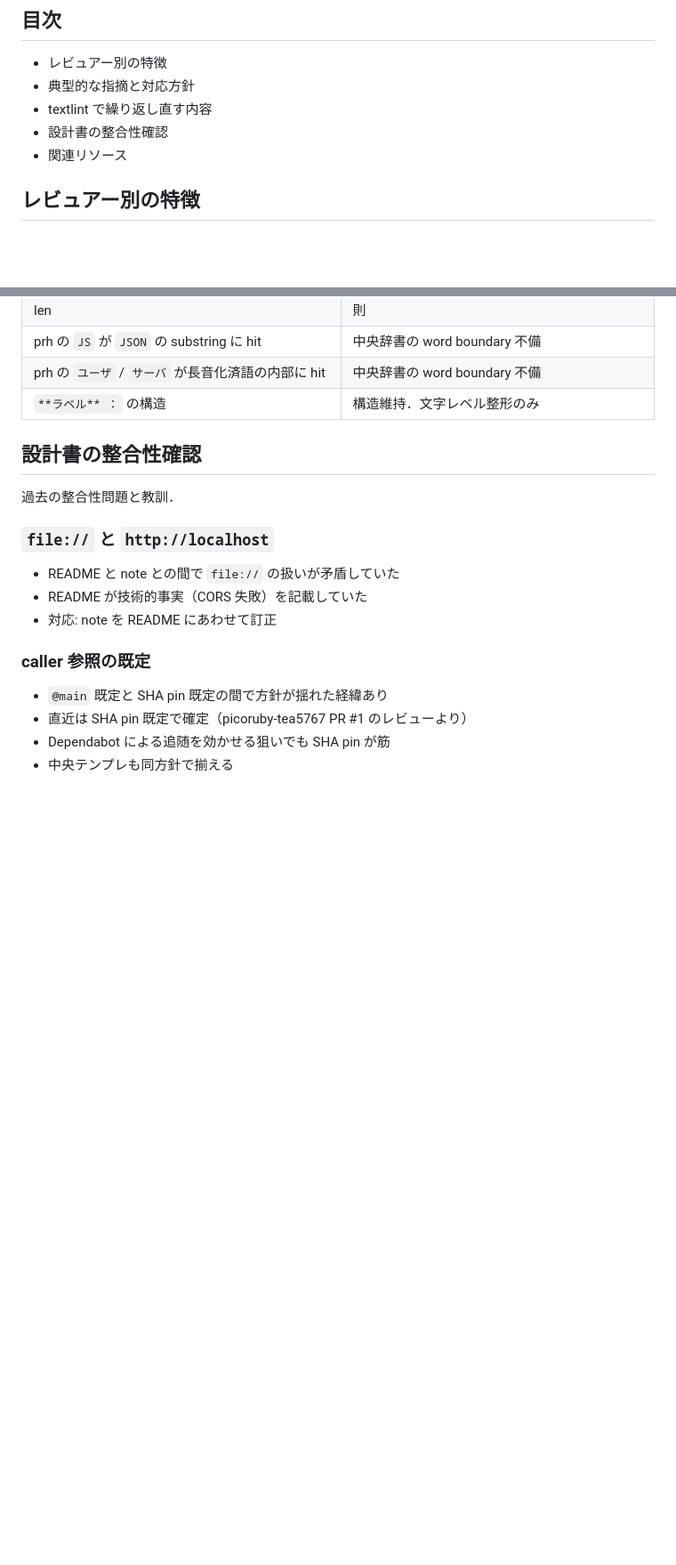
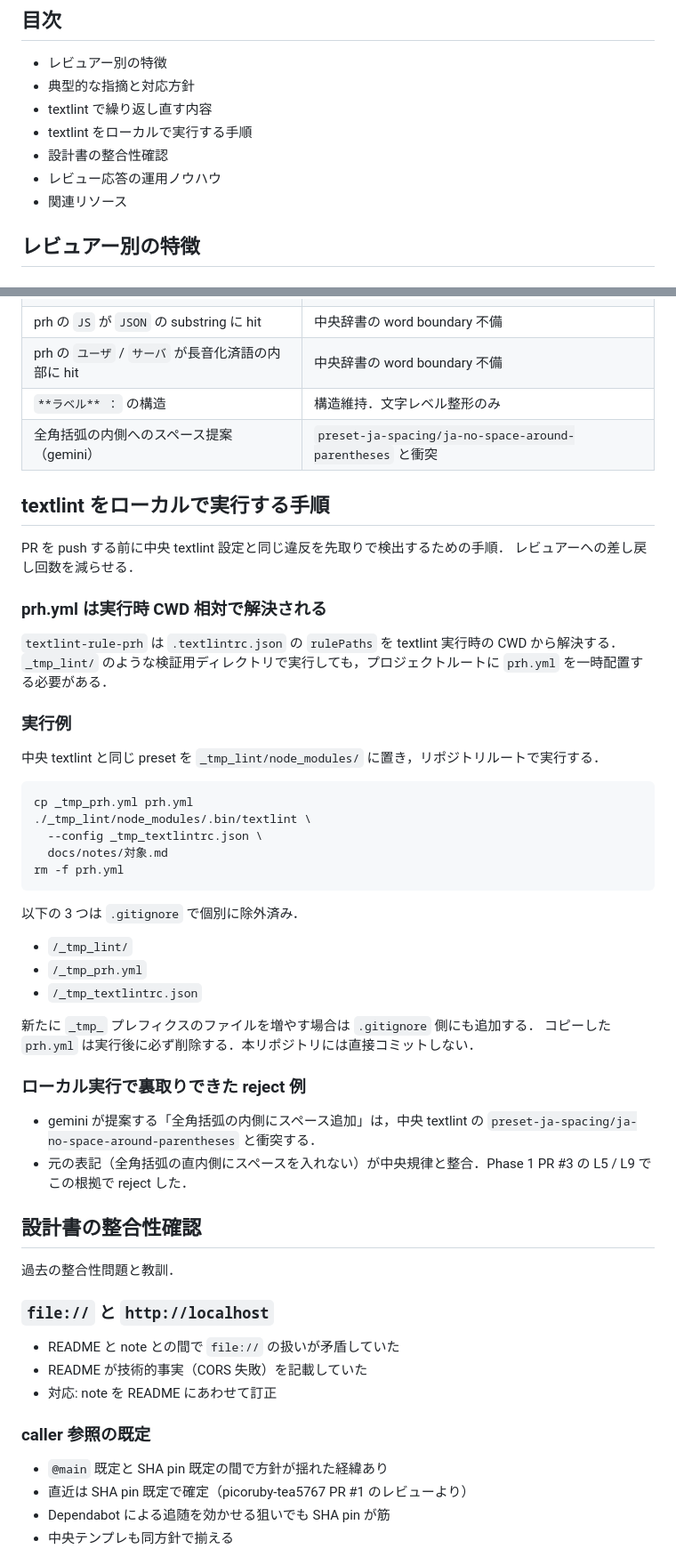
Before and after one commit to tomio2480/picoruby-tea5767, a Markdown page: docs/notes/2026-04-29-review-context-and-textlint-tips.md, 2 parts joined by grey strips. Shown at 89% size. Rendered like a GitHub page; blank space fills up the shorter version.

Commit message:
docs(notes): textlint をローカル実行する手順と reject 事例を追記
PR #3 の L5 / L9 で gemini の括弧内スペース提案を reject した経験を
ノートに反映する．中央 textlint との整合をローカルで先取り検証する
手順と，検証の中で確定した reject 例を残す．

- 表 1（reject 対象）に「全角括弧の内側へのスペース提案（gemini）」を追加
- 「textlint をローカルで実行する手順」節を新設．prh.yml の CWD 相対解決と回避手順を記載
- 目次に新節と既存「レビュー応答の運用ノウハウ」を追加（既存の漏れを併せて修復）

Co-Authored-By: Claude Opus 4.7 (1M context) <noreply@anthropic.com>

````diff
--- a/docs/notes/2026-04-29-review-context-and-textlint-tips.md
+++ b/docs/notes/2026-04-29-review-context-and-textlint-tips.md
@@ -11,7 +11,9 @@
 - レビュアー別の特徴
 - 典型的な指摘と対応方針
 - textlint で繰り返し直す内容
+- textlint をローカルで実行する手順
 - 設計書の整合性確認
+- レビュー応答の運用ノウハウ
 - 関連リソース
 
 ## レビュアー別の特徴
@@ -97,6 +99,43 @@
 | prh の `JS` が `JSON` の substring に hit | 中央辞書の word boundary 不備 |
 | prh の `ユーザ` / `サーバ` が長音化済語の内部に hit | 中央辞書の word boundary 不備 |
 | `**ラベル** ：` の構造 | 構造維持．文字レベル整形のみ |
+| 全角括弧の内側へのスペース提案（gemini） | `preset-ja-spacing/ja-no-space-around-parentheses` と衝突 |
+
+## textlint をローカルで実行する手順
+
+PR を push する前に中央 textlint 設定と同じ違反を先取りで検出するための手順．
+レビュアーへの差し戻し回数を減らせる．
+
+### prh.yml は実行時 CWD 相対で解決される
+
+`textlint-rule-prh` は `.textlintrc.json` の `rulePaths` を textlint 実行時の CWD から解決する．
+`_tmp_lint/` のような検証用ディレクトリで実行しても，プロジェクトルートに `prh.yml` を一時配置する必要がある．
+
+### 実行例
+
+中央 textlint と同じ preset を `_tmp_lint/node_modules/` に置き，リポジトリルートで実行する．
+
+```bash
+cp _tmp_prh.yml prh.yml
+./_tmp_lint/node_modules/.bin/textlint \
+  --config _tmp_textlintrc.json \
+  docs/notes/対象.md
+rm -f prh.yml
+```
+
+以下の 3 つは `.gitignore` で個別に除外済み．
+
+- `/_tmp_lint/`
+- `/_tmp_prh.yml`
+- `/_tmp_textlintrc.json`
+
+新たに `_tmp_` プレフィクスのファイルを増やす場合は `.gitignore` 側にも追加する．
+コピーした `prh.yml` は実行後に必ず削除する．本リポジトリには直接コミットしない．
+
+### ローカル実行で裏取りできた reject 例
+
+- gemini が提案する「全角括弧の内側にスペース追加」は，中央 textlint の `preset-ja-spacing/ja-no-space-around-parentheses` と衝突する．
+- 元の表記（全角括弧の直内側にスペースを入れない）が中央規律と整合．Phase 1 PR #3 の L5 / L9 でこの根拠で reject した．
 
 ## 設計書の整合性確認
 
````
